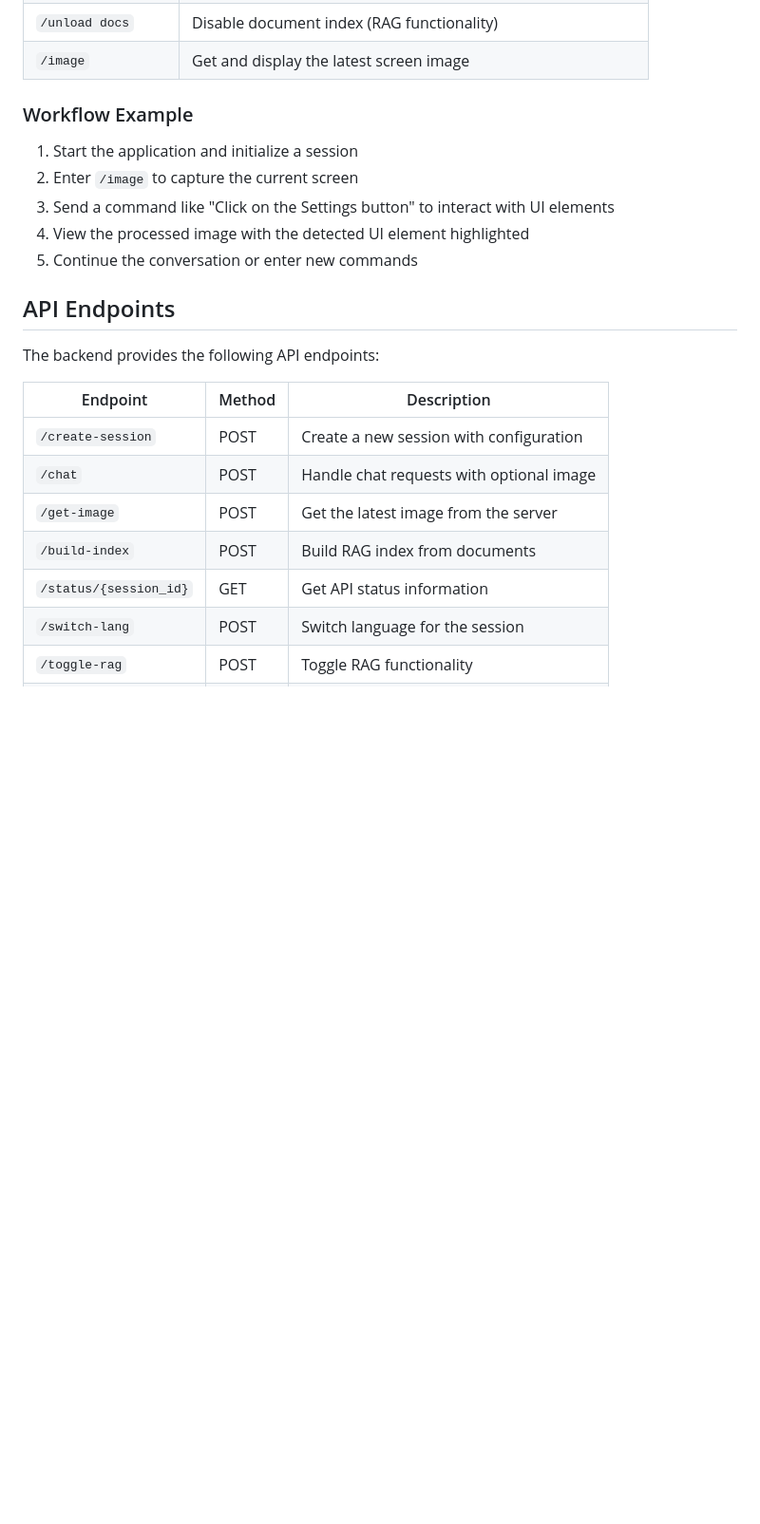
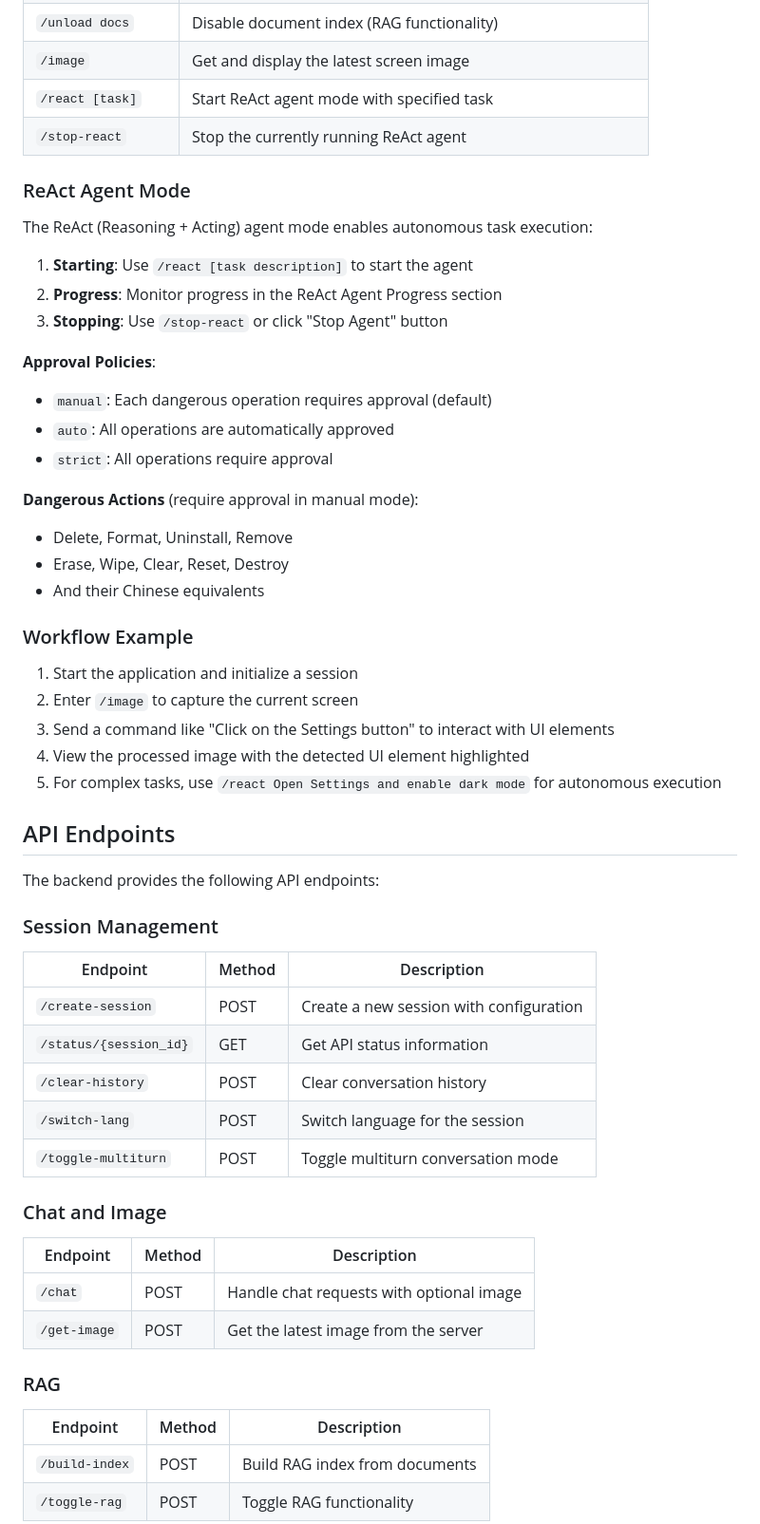
Before and after one commit to Chris-HJL/Openterface-Ops-GUI, a Markdown page: README.md, the part around one of its changes. Shown at 95% size. Drawn GitHub-style; blank space fills up the shorter version.

```diff
--- a/README.md
+++ b/README.md
@@ -125,6 +185,26 @@ The application supports the following built-in commands that can be entered in
 | `/load docs` | Load documents from the `./docs` directory and build an index |
 | `/unload docs` | Disable document index (RAG functionality) |
 | `/image` | Get and display the latest screen image |
+| `/react [task]` | Start ReAct agent mode with specified task |
+| `/stop-react` | Stop the currently running ReAct agent |
+
+### ReAct Agent Mode
+
+The ReAct (Reasoning + Acting) agent mode enables autonomous task execution:
+
+1. **Starting**: Use `/react [task description]` to start the agent
+2. **Progress**: Monitor progress in the ReAct Agent Progress section
+3. **Stopping**: Use `/stop-react` or click "Stop Agent" button
+
+**Approval Policies**:
+- `manual`: Each dangerous operation requires approval (default)
+- `auto`: All operations are automatically approved
+- `strict`: All operations require approval
+
+**Dangerous Actions** (require approval in manual mode):
+- Delete, Format, Uninstall, Remove
+- Erase, Wipe, Clear, Reset, Destroy
+- And their Chinese equivalents
 
 ### Workflow Example
 
@@ -132,18 +212,32 @@ The application supports the following built-in commands that can be entered in
 2. Enter `/image` to capture the current screen
 3. Send a command like "Click on the Settings button" to interact with UI elements
 4. View the processed image with the detected UI element highlighted
-5. Continue the conversation or enter new commands
+5. For complex tasks, use `/react Open Settings and enable dark mode` for autonomous execution
 
 ## API Endpoints
 
 The backend provides the following API endpoints:
 
+### Session Management
+
 | Endpoint | Method | Description |
 |----------|--------|-------------|
 | `/create-session` | POST | Create a new session with configuration |
+| `/status/{session_id}` | GET | Get API status information |
+| `/clear-history` | POST | Clear conversation history |
+| `/switch-lang` | POST | Switch language for the session |
+| `/toggle-multiturn` | POST | Toggle multiturn conversation mode |
+
+### Chat and Image
+
+| Endpoint | Method | Description |
+|----------|--------|-------------|
 | `/chat` | POST | Handle chat requests with optional image |
 | `/get-image` | POST | Get the latest image from the server |
+
+### RAG
+
+| Endpoint | Method | Description |
+|----------|--------|-------------|
 | `/build-index` | POST | Build RAG index from documents |
-| `/status/{session_id}` | GET | Get API status information |
-| `/switch-lang` | POST | Switch language for the session |
 | `/toggle-rag` | POST | Toggle RAG functionality |
```
Also changed, not shown: other parts of README.md (+114 -21 lines).
